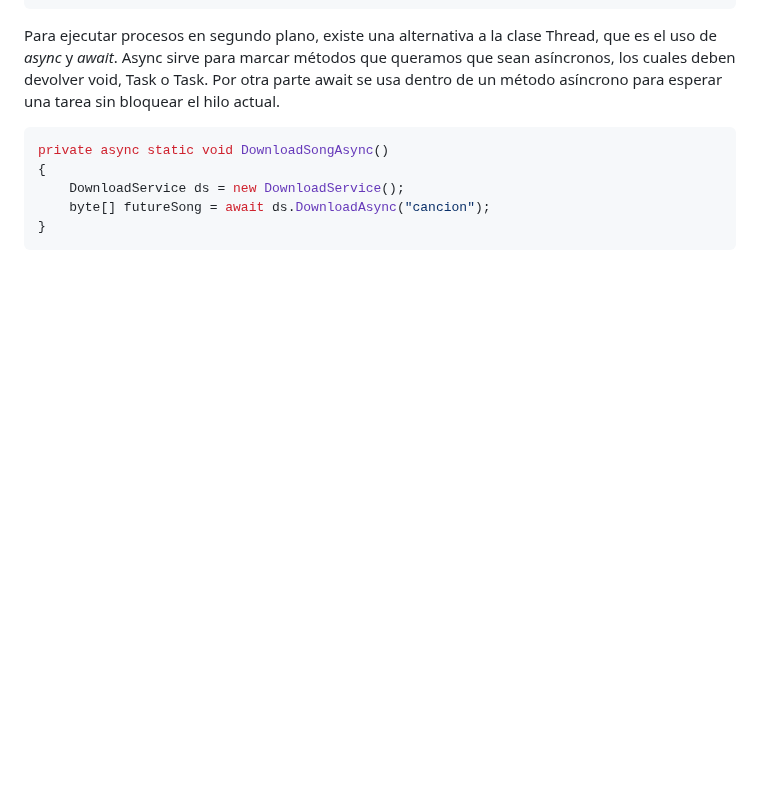
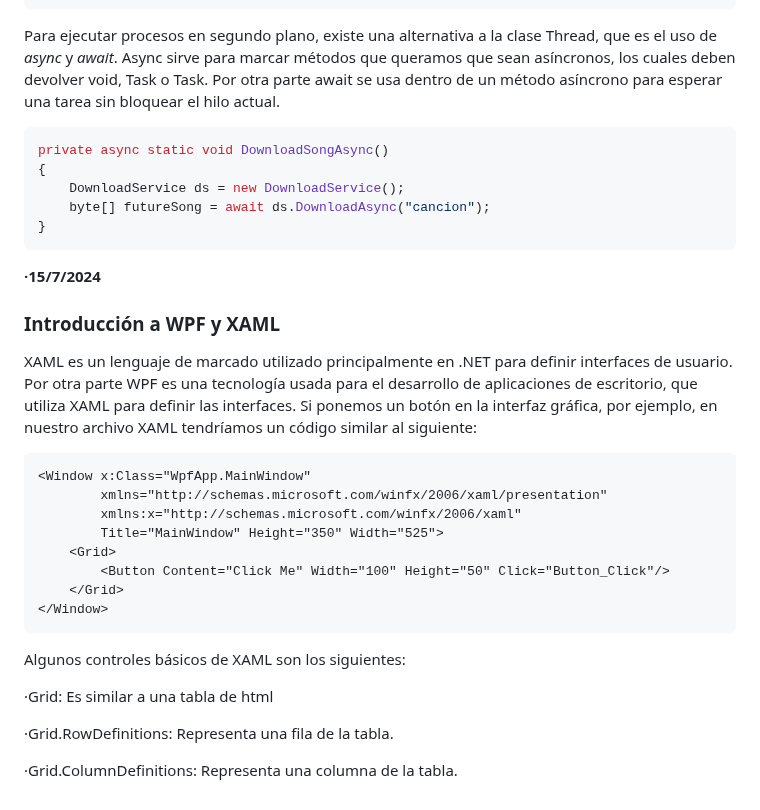
Before and after one commit to Alex87777777/Carrera-OpenWebinars, a Markdown page: README.md, the part around the change. Drawn GitHub-style; blank space fills up the shorter version.

````diff
--- a/README.md
+++ b/README.md
@@ -386,3 +386,29 @@ private async static void DownloadSongAsync()
     byte[] futureSong = await ds.DownloadAsync("cancion");
 }
 ```
+
+__·15/7/2024__
+
+### Introducción a WPF y XAML
+
+XAML es un lenguaje de marcado utilizado principalmente en .NET para definir interfaces de usuario.
+Por otra parte WPF es una tecnología usada para el desarrollo de aplicaciones de escritorio, que utiliza XAML para definir las interfaces.
+Si ponemos un botón en la interfaz gráfica, por ejemplo, en nuestro archivo XAML tendríamos un código similar al siguiente:
+```xaml
+<Window x:Class="WpfApp.MainWindow"
+        xmlns="http://schemas.microsoft.com/winfx/2006/xaml/presentation"
+        xmlns:x="http://schemas.microsoft.com/winfx/2006/xaml"
+        Title="MainWindow" Height="350" Width="525">
+    <Grid>
+        <Button Content="Click Me" Width="100" Height="50" Click="Button_Click"/>
+    </Grid>
+</Window>
+```
+
+Algunos controles básicos de XAML son los siguientes:
+
+·Grid: Es similar a una tabla de html
+
+·Grid.RowDefinitions: Representa una fila de la tabla.
+
+·Grid.ColumnDefinitions: Representa una columna de la tabla.
````
